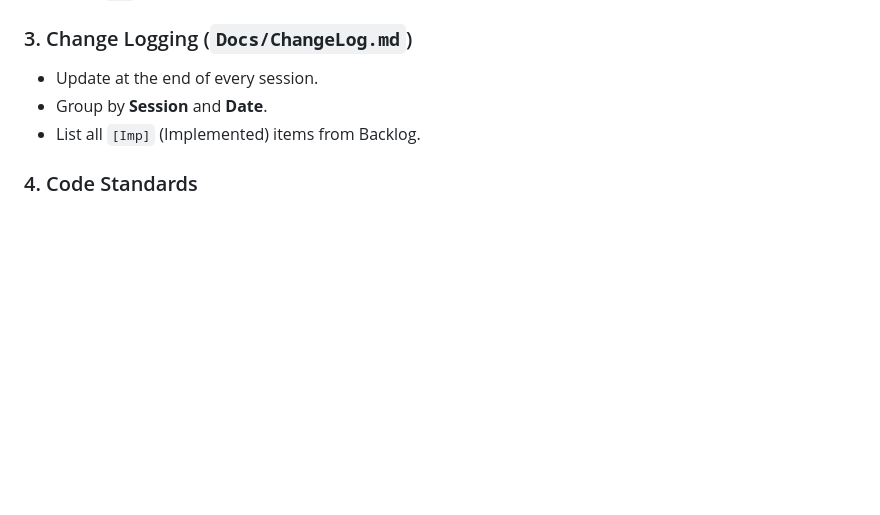
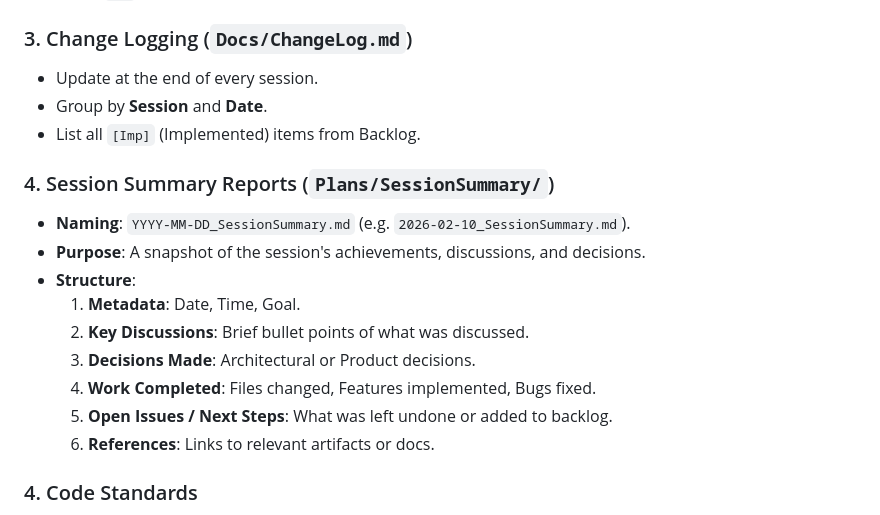
Before and after one commit to rohitashs/ParaFlightLog_dist, a Markdown page: Docs/Context.md, the part around the change. Drawn GitHub-style; blank space fills up the shorter version.

Commit message:
docs: Defined Session Summary Standard in Context.md

```diff
--- a/Docs/Context.md
+++ b/Docs/Context.md
@@ -63,6 +63,17 @@ The backlog has 5 strict sections:
 *   Group by **Session** and **Date**.
 *   List all `[Imp]` (Implemented) items from Backlog.
 
+### 4. Session Summary Reports (`Plans/SessionSummary/`)
+*   **Naming**: `YYYY-MM-DD_SessionSummary.md` (e.g. `2026-02-10_SessionSummary.md`).
+*   **Purpose**: A snapshot of the session's achievements, discussions, and decisions.
+*   **Structure**:
+    1.  **Metadata**: Date, Time, Goal.
+    2.  **Key Discussions**: Brief bullet points of what was discussed.
+    3.  **Decisions Made**: Architectural or Product decisions.
+    4.  **Work Completed**: Files changed, Features implemented, Bugs fixed.
+    5.  **Open Issues / Next Steps**: What was left undone or added to backlog.
+    6.  **References**: Links to relevant artifacts or docs.
+
 ### 4. Code Standards
 *   **Naming**: `Service.gs` for modules. `privateFunction_` (trailing underscore) for non-exported helpers.
 *   **Config**: Separation of Concerns. `Code.gs` = Logic, `Config.gs` = Constants, `Parameters Sheet` = Runtime Values.
```
